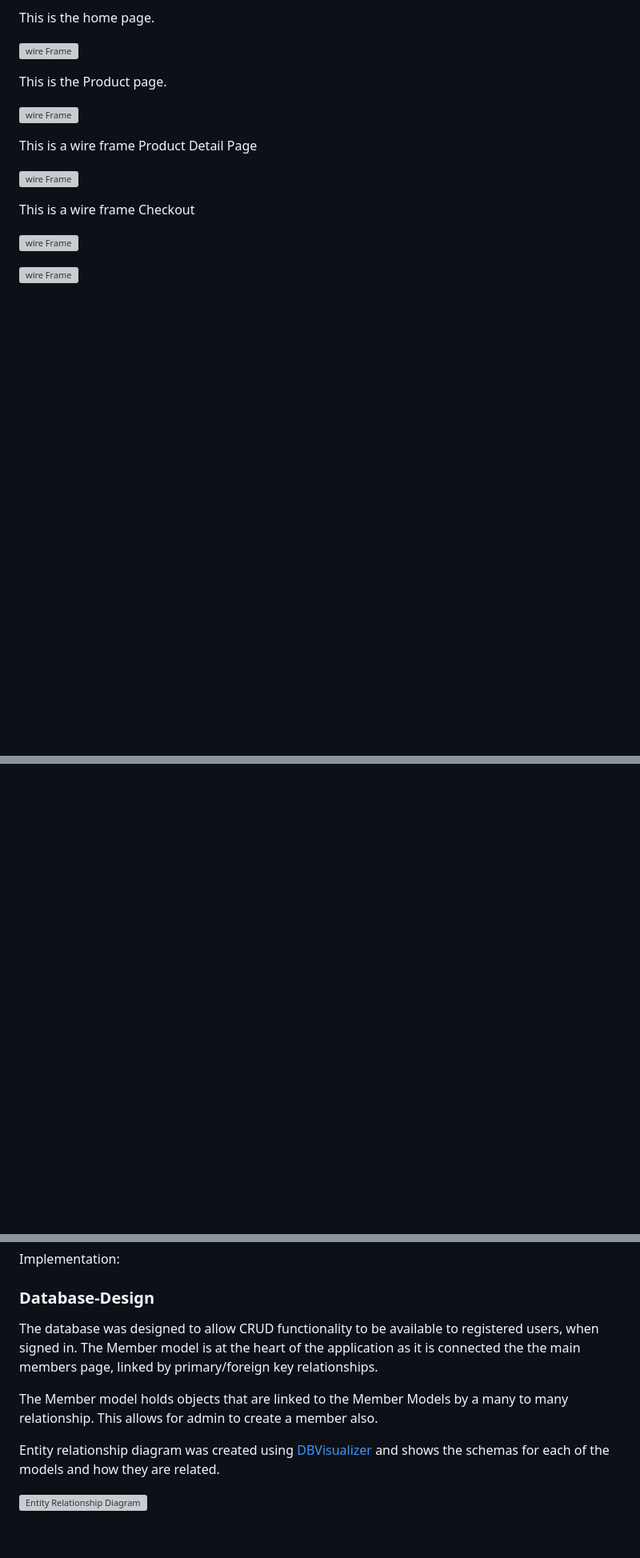
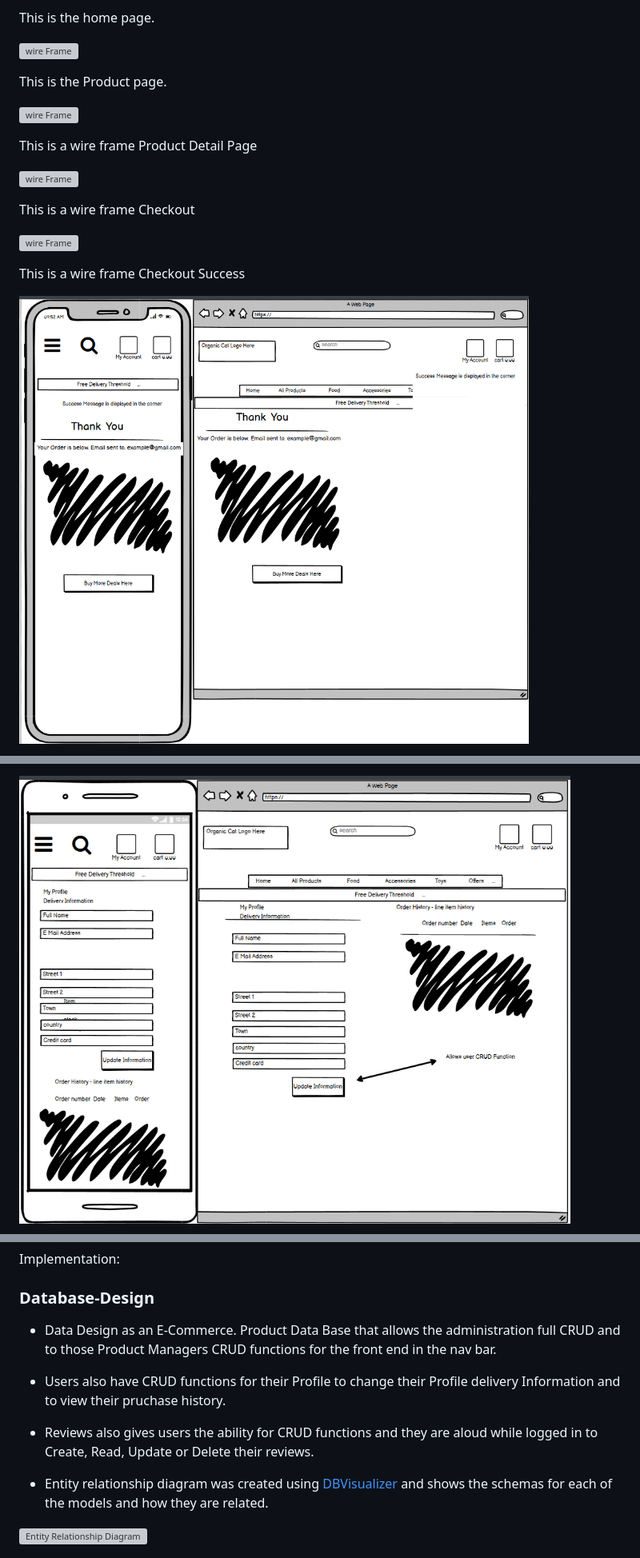
Before and after one commit to Jaredslocker21/organic_cat, a Markdown page: README.md, 3 parts joined by grey strips. Shown: that part at 80% size. GitHub-like rendering; pictures changed too: docs/readme_images/wireframes/checkout-success.png (added), docs/readme_images/wireframes/customer-profile.png (added); blank space fills up the shorter version; grey boxes are pictures that could not be loaded.

Commit message:
add read me content and read me images

```diff
--- a/README.md
+++ b/README.md
@@ -512,6 +516,7 @@ This is a wire frame Checkout
 
 ![wire Frame](docs/readme_images/wireframes/checkout.png)
 
+This is a wire frame Checkout Success
 
-![wire Frame](docs/readme_images/wireframes/)
+![wire Frame](docs/readme_images/wireframes/checkout-success.png)
 
@@ -519,2 +524,3 @@ This is a wire frame Checkout
 
+![wire Frame](docs/readme_images/wireframes/customer-profile.png)
 
@@ -536,11 +528,13 @@ About Page
 Implementation:
 ### Database-Design
 
-The database was designed to allow CRUD functionality to be available to registered users, when signed in. The Member model is at the heart of the application as it is connected the the main members page, linked by primary/foreign key relationships.
+* Data Design as an E-Commerce. Product Data Base that allows the administration full CRUD and to those Product Managers CRUD functions for the front end in the nav bar.
 
-The Member model holds objects that are linked to the Member Models by a many to many relationship. This allows for admin to create a member also.
+* Users also have CRUD functions for their Profile to change their Profile delivery Information and to view their pruchase history.
 
-Entity relationship diagram was created using [DBVisualizer](https://www.dbvis.com/) and shows the schemas for each of the models and how they are related.
+* Reviews also gives users the ability for CRUD functions and they are aloud while logged in to Create, Read, Update or Delete their reviews.
+
+* Entity relationship diagram was created using [DBVisualizer](https://www.dbvis.com/) and shows the schemas for each of the models and how they are related.
 
 ![Entity Relationship Diagram](docs/readme_images/erd-db.png)
 
```
Also changed, not shown: other parts of README.md (+8 -36 lines), docs/readme_images/site_images/profile-page-crud.png (added).
